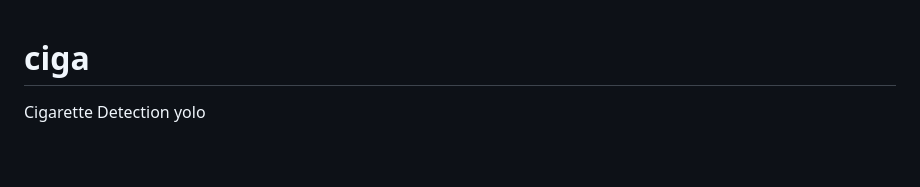
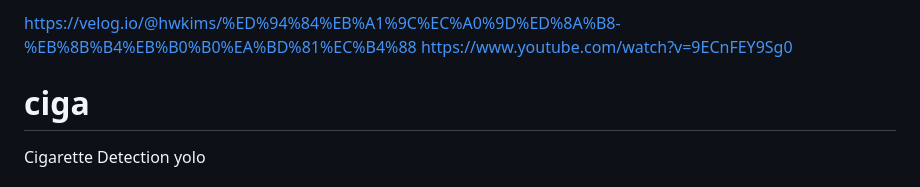
Before and after one commit to hwkims/ciga, a Markdown page: README.md, the part around the change. Drawn GitHub-style; blank space fills up the shorter version.

```diff
--- a/README.md
+++ b/README.md
@@ -1,3 +1,6 @@
+https://velog.io/@hwkims/%ED%94%84%EB%A1%9C%EC%A0%9D%ED%8A%B8-%EB%8B%B4%EB%B0%B0%EA%BD%81%EC%B4%88
+https://www.youtube.com/watch?v=9ECnFEY9Sg0
+
 # ciga
 Cigarette Detection yolo
 
```
